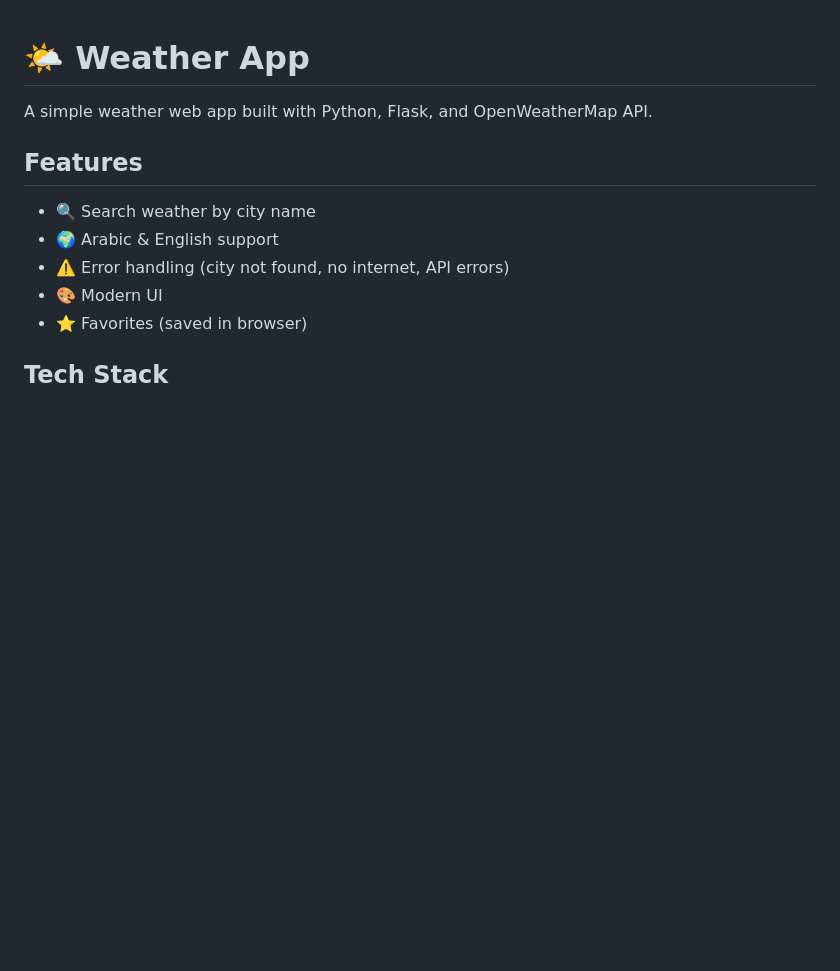
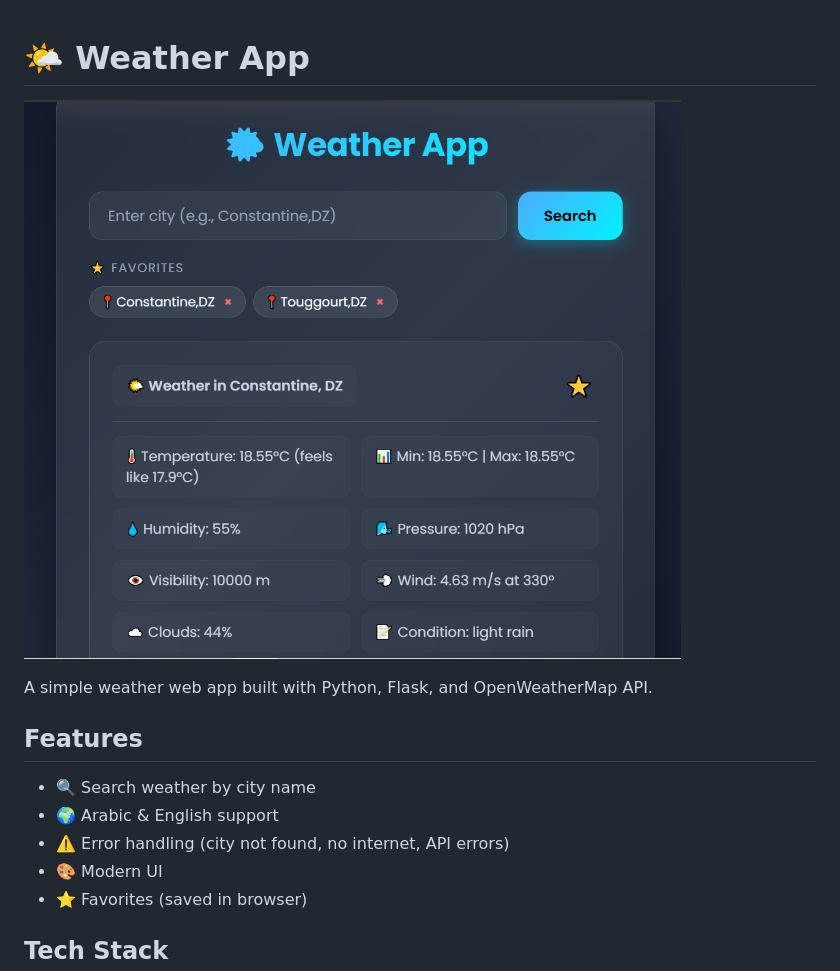
Before and after one commit to ahmedbougy/weather-app, a Markdown page: README.md, the part around the change. Drawn GitHub-style; pictures changed too: screenshot.png (added); blank space fills up the shorter version.

Commit message:
Docs: add LICENSE, screenshot, and topics

```diff
--- a/README.md
+++ b/README.md
@@ -1,4 +1,5 @@
 # 🌤️ Weather App
+![Weather App Screenshot](screenshot.png)
 
 A simple weather web app built with Python, Flask, and OpenWeatherMap API.
 
```
Also changed, not shown: 1 other file.
